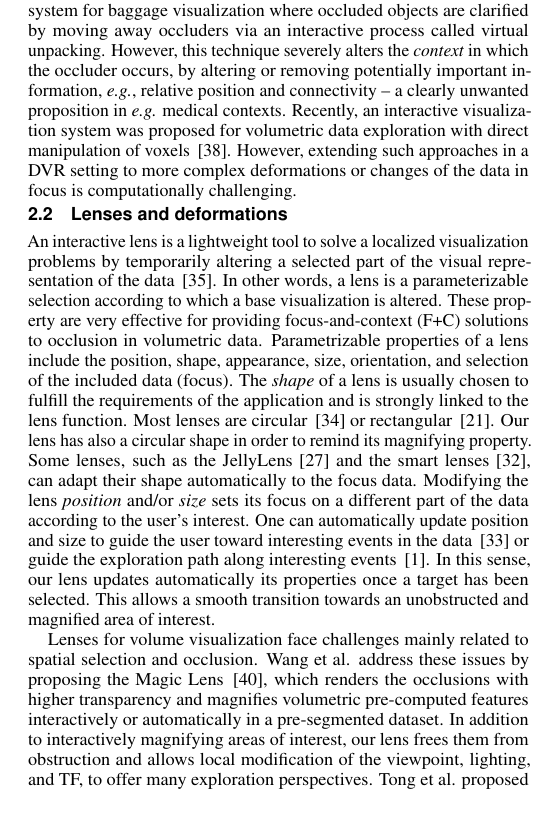
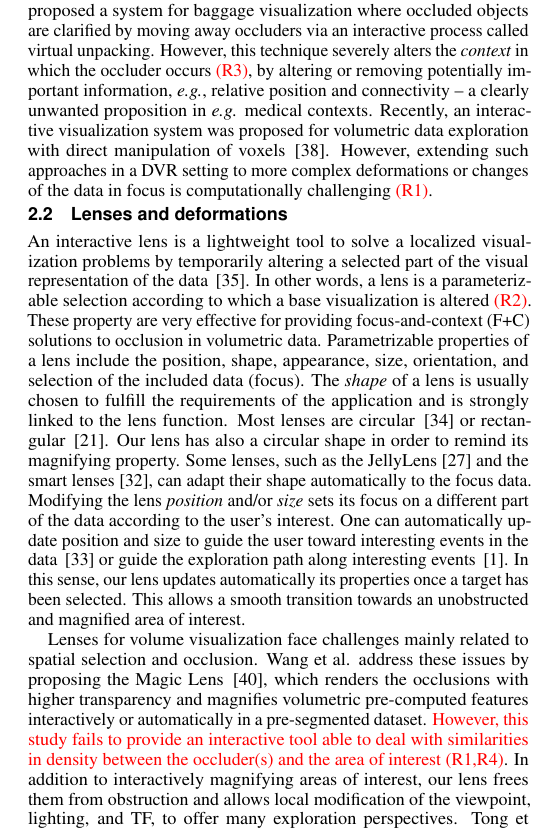
Before and after one commit to Tmikes/lens-paper, a LaTeX document (template.tex, which reads related_work.tex): part of one column of page 3 of 12, cut so that both start at the same text. Compiled offline with pdfLaTeX.

Commit message:
related work - requirements

```diff
--- a/related_work.tex
+++ b/related_work.tex
@@ -16,14 +16,14 @@ Previous work has explored how to visualize volumetric data with lenses and dist
 \vspace{-0.15cm}
 \subsection{Occlusion management}
 %
-Many approaches for occlusion management have been proposed\,\cite{4483791}. Multiple viewports, a view paradigm using two or more views, can be used to see the data from different perspectives\,\cite{WangBaldonado:2000:GUM:345513.345271}. However, this does not help when the target is strongly occluded from \emph{all} possible viewpoints. Virtual X-ray methods make targets visible by turning occluders invisible~\cite{Burns:2008:ACC:1457515.1409107} or half-transparent. Kruger et al.~\cite{4015450} proposed ClearView, an interactive technique that enables users to focus on particular areas in the data while preserving context information without visual clutter by modulating the transparency. Correa and Ma~\cite{5416704} proposed visibility-driven transfer functions (TFs) to maximize the visibility of data intervals of interest. Yet, designing good TFs is still challenging in general: For instance, in baggage inspection, a dissimulation strategy is to hide a threat among objects with the same density, case in which one cannot easily remove occluders but keep the target by TF editing\,\cite{xxx}. Similar situations occur when aiming to de-occlude a tumor from surrounding similar-density tissue in medical scans\,\cite{xxx}. For DVR, in addition to removing occluding voxels based on density values and position, Rezk-Salama and Kolb~\cite{CGF:CGF979} also considered the voxels' occurrence on the casted ray. Later, Hurter et al. proposed several lens techniques that remove occluders by deforming (pushing them away) in a focus area, applicable to 2D images, multivariate volumes, and trail sets~\cite{moleview,6787171}. However, such techniques rely on the specification of occluders based on data value-ranges, thus share limitations with ClearView and related techniques. Li et al.~\cite{Li:2012:LVV:2425296.2425325} proposed a system for baggage visualization where occluded objects are clarified by moving away occluders via an interactive process called virtual unpacking. However, this technique severely alters the \emph{context} in which the occluder occurs, by altering or removing potentially important information, \emph{e.g.}, relative position and connectivity -- a clearly unwanted proposition in \emph{e.g.} medical contexts. Recently, an interactive visualization system was proposed for volumetric data exploration with direct manipulation of voxels\,\cite{7819413}. However, extending such approaches in a DVR setting to more complex deformations or changes of the data in focus is computationally challenging.
+Many approaches for occlusion management have been proposed\,\cite{4483791}. Multiple viewports, a view paradigm using two or more views, can be used to see the data from different perspectives\,\cite{WangBaldonado:2000:GUM:345513.345271}. However, this does not help when the target is strongly occluded from \emph{all} possible viewpoints \textcolor{red}{(R4)}. Virtual X-ray methods make targets visible by turning occluders invisible~\cite{Burns:2008:ACC:1457515.1409107} or half-transparent. Kruger et al.~\cite{4015450} proposed ClearView, an interactive technique that enables users to focus on particular areas in the data while preserving context information without visual clutter by modulating the transparency. Correa and Ma~\cite{5416704} proposed visibility-driven transfer functions (TFs) to maximize the visibility of data intervals of interest. Yet, designing good TFs is still challenging in general: For instance, in baggage inspection, a dissimulation strategy is to hide a threat among objects with the same density, case in which one cannot easily remove occluders but keep the target by TF editing \textcolor{red}{(R4)}\,\cite{xxx}. Similar situations occur when aiming to de-occlude a tumor from surrounding similar-density tissue in medical scans\,\cite{xxx}. For DVR, in addition to removing occluding voxels based on density values and position, Rezk-Salama and Kolb~\cite{CGF:CGF979} also considered the voxels' occurrence on the casted ray. Later, Hurter et al. proposed several lens techniques that remove occluders by deforming (pushing them away) in a focus area, applicable to 2D images, multivariate volumes, and trail sets~\cite{moleview,6787171}. However, such techniques rely on the specification of occluders based on data value-ranges, thus share limitations with ClearView and related techniques. Li et al.~\cite{Li:2012:LVV:2425296.2425325} proposed a system for baggage visualization where occluded objects are clarified by moving away occluders via an interactive process called virtual unpacking. However, this technique severely alters the \emph{context} in which the occluder occurs \textcolor{red}{(R3)}, by altering or removing potentially important information, \emph{e.g.}, relative position and connectivity -- a clearly unwanted proposition in \emph{e.g.} medical contexts. Recently, an interactive visualization system was proposed for volumetric data exploration with direct manipulation of voxels\,\cite{7819413}. However, extending such approaches in a DVR setting to more complex deformations or changes of the data in focus is computationally challenging  \textcolor{red}{(R1)}.
 
 \vspace{-0.15cm}
 \subsection{Lenses and deformations}
 %
-An interactive lens is a lightweight tool to solve a localized visualization problems by temporarily altering a selected part of the visual representation of the data\,\cite{CGF:CGF12871}. In other words, a lens is a parameterizable selection according to which a base visualization is altered. These property are very effective for providing focus-and-context (F+C) solutions to occlusion in volumetric data. Parametrizable properties of a lens include the position, shape, appearance, size, orientation, and selection of the included data (focus). The \emph{shape} of a lens is usually chosen to fulfill the requirements of the application and is strongly linked to the lens function. Most lenses are circular\,\cite{1648236} or rectangular\,\cite{Kincaid:2010:SFA:1907651.1907963}. Our lens has also a circular shape in order to remind its magnifying property. Some lenses, such as the JellyLens~\cite{Pindat:2012:JCA:2380116.2380150} and the smart lenses~\cite{Thiede2008}, can adapt their shape automatically to the focus data. Modifying the lens \emph{position} and/or \emph{size} sets its focus on a different part of the data according to the user's interest. One can automatically update position and size to guide the user toward interesting events in the data\,\cite{Tominski:2011:ECU:2336207.2336211} or guide the exploration path along interesting events\,\cite{Alvina:2014:RER:2598153.2598200}. In this sense, our lens updates automatically its properties once a target has been selected. This allows a smooth transition towards an unobstructed and magnified area of interest.
+An interactive lens is a lightweight tool to solve a localized visualization problems by temporarily altering a selected part of the visual representation of the data\,\cite{CGF:CGF12871}. In other words, a lens is a parameterizable selection according to which a base visualization is altered \textcolor{red}{(R2)}. These property are very effective for providing focus-and-context (F+C) solutions to occlusion in volumetric data. Parametrizable properties of a lens include the position, shape, appearance, size, orientation, and selection of the included data (focus). The \emph{shape} of a lens is usually chosen to fulfill the requirements of the application and is strongly linked to the lens function. Most lenses are circular\,\cite{1648236} or rectangular\,\cite{Kincaid:2010:SFA:1907651.1907963}. Our lens has also a circular shape in order to remind its magnifying property. Some lenses, such as the JellyLens~\cite{Pindat:2012:JCA:2380116.2380150} and the smart lenses~\cite{Thiede2008}, can adapt their shape automatically to the focus data. Modifying the lens \emph{position} and/or \emph{size} sets its focus on a different part of the data according to the user's interest. One can automatically update position and size to guide the user toward interesting events in the data\,\cite{Tominski:2011:ECU:2336207.2336211} or guide the exploration path along interesting events\,\cite{Alvina:2014:RER:2598153.2598200}. In this sense, our lens updates automatically its properties once a target has been selected. This allows a smooth transition towards an unobstructed and magnified area of interest.
 
-Lenses for volume visualization face challenges mainly related to spatial selection and occlusion. Wang et al. address these issues by proposing the Magic Lens\,\cite{1532818}, which renders the occlusions with higher transparency and magnifies volumetric pre-computed features interactively or automatically in a pre-segmented dataset. In addition to interactively magnifying areas of interest, our lens frees them from obstruction and allows local modification of the viewpoint, lighting, and TF, to offer many exploration perspectives. Tong et al. proposed the GlyphLens~\cite{7539643} that removes occluding glyphs by pulling them aside through animation. While effective, this technique addressed only 3D glyph-based volumetric visualizations. Lenses can create discontinuities between their inner part and the rest of the volume. Deformation can be a solution to this discontinuity issue.
+Lenses for volume visualization face challenges mainly related to spatial selection and occlusion. Wang et al. address these issues by proposing the Magic Lens\,\cite{1532818}, which renders the occlusions with higher transparency and magnifies volumetric pre-computed features interactively or automatically in a pre-segmented dataset. \textcolor{red}{However, this study fails to provide an interactive tool able to deal with similarities in density between the occluder(s) and the area of interest (R1,R4)}. In addition to interactively magnifying areas of interest, our lens frees them from obstruction and allows local modification of the viewpoint, lighting, and TF, to offer many exploration perspectives. Tong et al. proposed the GlyphLens~\cite{7539643} that removes occluding glyphs by pulling them aside through animation. While effective, this technique addressed only 3D glyph-based volumetric visualizations. Lenses can create discontinuities between their inner part and the rest of the volume. Deformation can be a solution to this discontinuity issue.
 
 To increase the flexibility of deformation, Hsu et al. developed a framework that uses non-linearly sampled rays to smoothly project objects in a scene at multiple levels of detail onto a single image\,\cite{Hsu:2011:RFM:2070781.2024165}. However, this technique requires significant computational effort to render a single image from features of interest at different scales. Bruckner and  Groller~\cite{4015467} proposed exploded views for volume data by partitioning the volume into several segments. Correa et al. proposed a framework\,\cite{Correa:2007:IDD:1313046.1313163} allowing  users to physically manipulate the geometry of a data object. McGuffin et al.\,\cite{1250400} performed deformations using peeling to see hidden parts of the data. In general, these techniques have the disadvantage of removing potentially important contextual information surrounding the target when trying to solve the local occlusion.
 
--- a/template.tex
+++ b/template.tex
@@ -56,7 +56,8 @@
 
 \usepackage[usenames, dvipsnames]{color}
 
-
+\usepackage[normalem]{ ulem }
+\usepackage{soul}
 
 %% We encourage the use of mathptmx for consistent usage of times font
 %% throughout the proceedings. However, if you encounter conflicts
```
Also changed, not shown: introduction.tex (+4 -4 lines), text.txt (deleted, +0 -1 lines), 5 other files.
